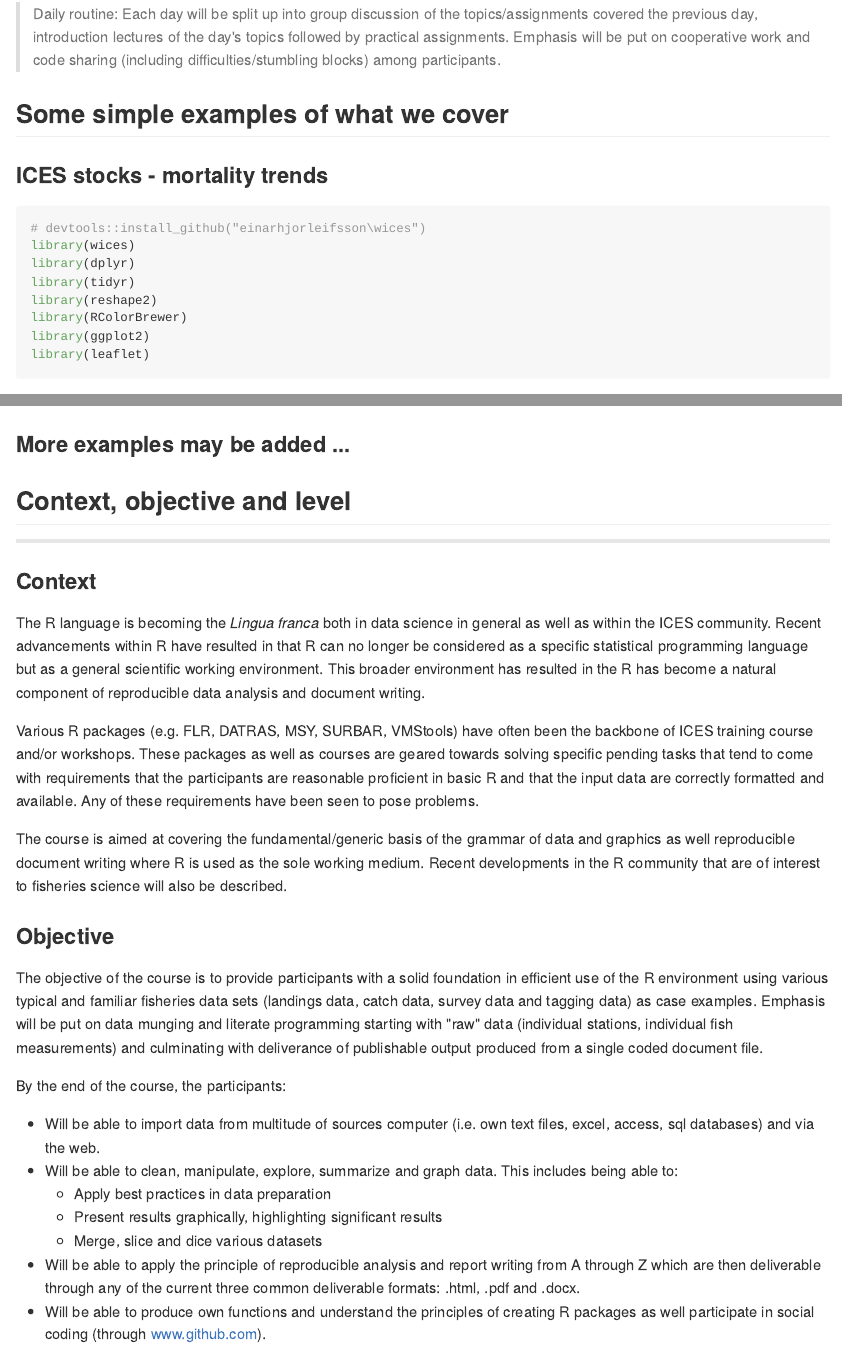
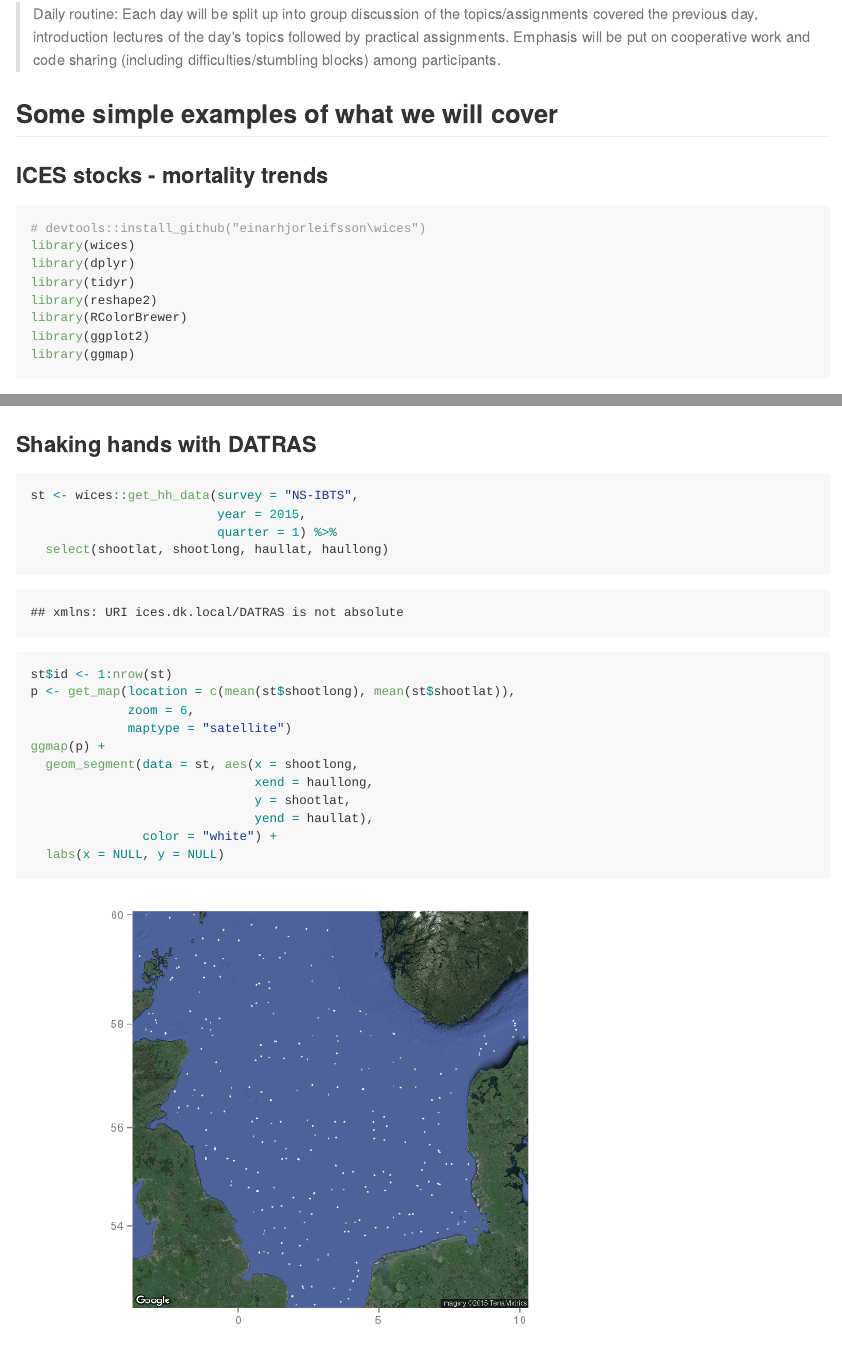
Before and after one commit to fishvice/tcrenv2016, an R Markdown document (README.Rmd): the page in a window 1100 px wide, from 1540 px down, and a second part further down, joined at a grey line. The pictures show the output file README.md that the author committed with the source, drawn offline in the style of GitHub; long lines of code are wrapped.

Commit message:
add another example

````diff
--- a/README.Rmd
+++ b/README.Rmd
@@ -68,7 +68,7 @@ Tentative here means that the schedule will be subject to changes, but to only a
 
 > Daily routine: Each day will be split up into group discussion of the topics/assignments covered the previous day, introduction lectures of the day's topics followed by practical assignments. Emphasis will be put on cooperative work and code sharing (including difficulties/stumbling blocks) among participants.
 
-## Some simple examples of what we cover
+## Some simple examples of what we will cover
 
 ### ICES stocks - mortality trends
 
@@ -80,7 +80,7 @@ library(tidyr)
 library(reshape2)
 library(RColorBrewer)
 library(ggplot2)
-library(leaflet)
+library(ggmap)
 ```
 
 Get list of stock names available in year 2015 and create a loop to get all the stock summary data from ices.dk via the [ICES standard graph webservice API](http://standardgraphs.ices.dk/standardgraphswebservices.asmx):
@@ -181,6 +181,26 @@ ggplot(survey,aes(Year,index,fill=factor(yc))) +
   scale_x_continuous(breaks = seq(1985, 2015, by = 5))
 ```
 
+### Shaking hands with DATRAS
+
+```{r nsibts, message = FALSE, warning = FALSE}
+st <- wices::get_hh_data(survey = "NS-IBTS",
+                         year = 2015,
+                         quarter = 1) %>%
+  select(shootlat, shootlong, haullat, haullong)
+st$id <- 1:nrow(st)
+p <- get_map(location = c(mean(st$shootlong), mean(st$shootlat)),
+             zoom = 6,
+             maptype = "satellite")
+ggmap(p) +
+  geom_segment(data = st, aes(x = shootlong,
+                              xend = haullong,
+                              y = shootlat,
+                              yend = haullat),
+               color = "white") +
+  labs(x = NULL, y = NULL)
+```
+
 ### More examples may be added ...
 
 ## Context, objective and level
````
Also changed, not shown: README.md, README_files/figure-html/ices_fmort-1.png, README_files/figure-html/nsibts-1.png (added).
